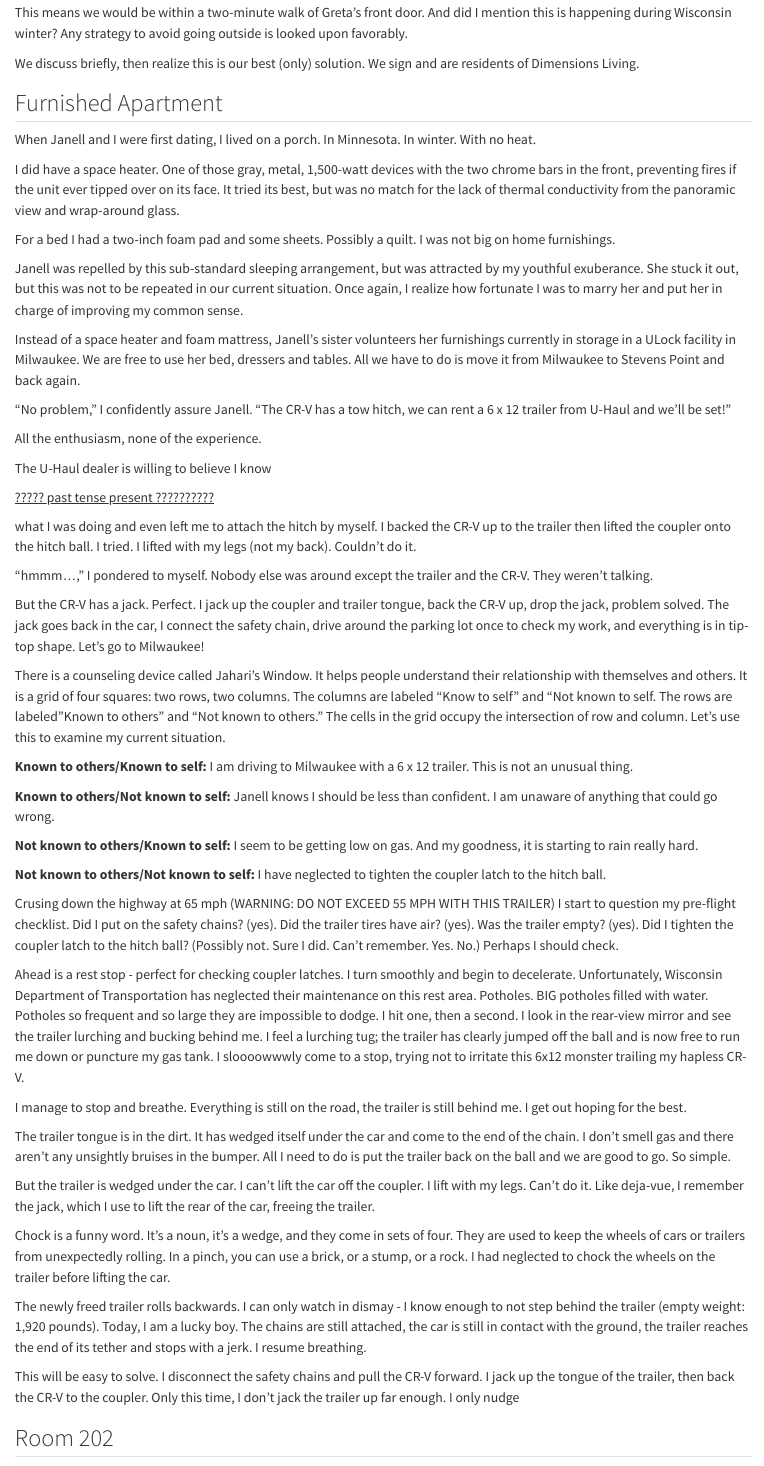
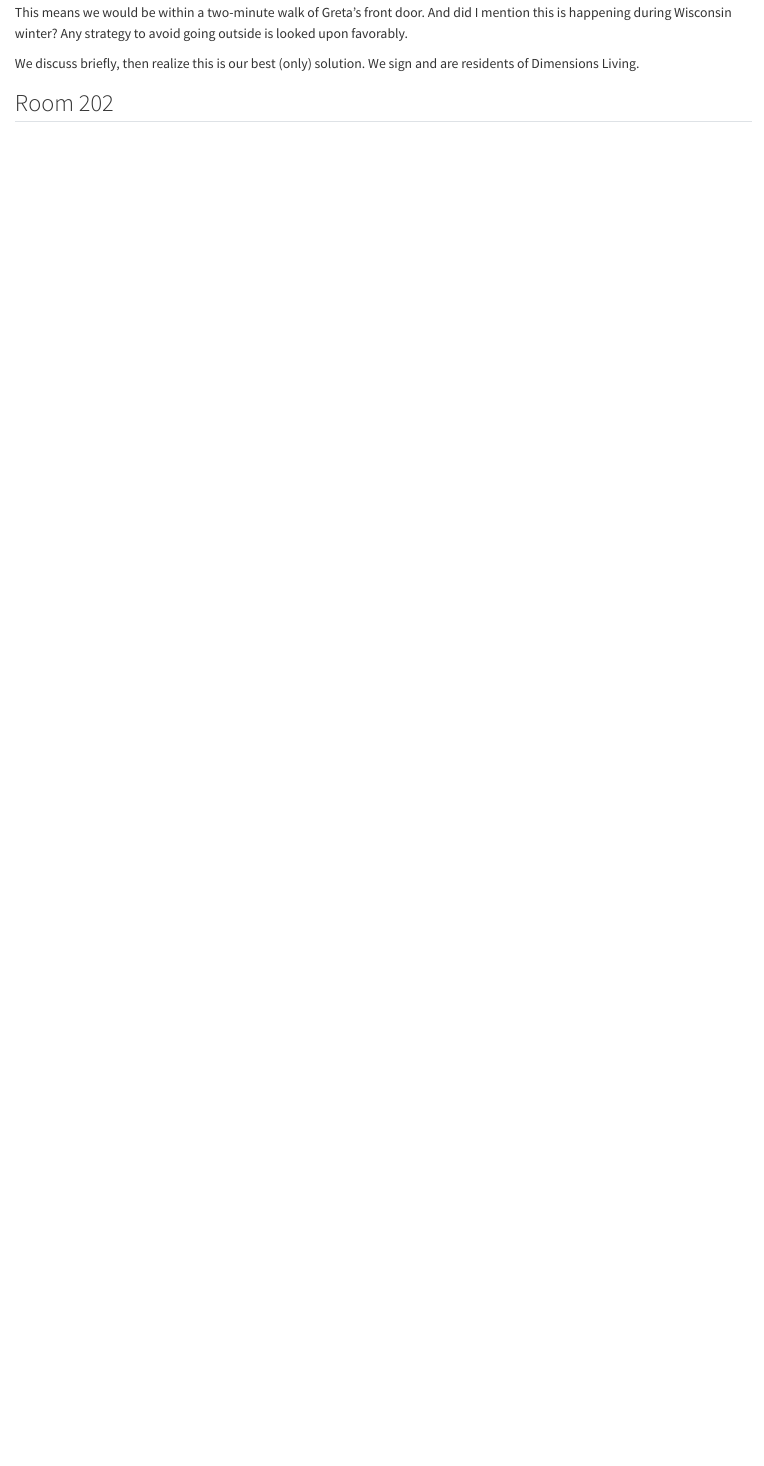
Before and after one commit to mnr/writing-wip, a Quarto document (dimensions_living_book/howIgotHere.qmd): the page in a window 1100 px wide, from 1640 px down. Rendered offline with R 4.5, knitr and Pandoc in place of Quarto, with nearby package versions.

Commit message:
move furnished apartment to separate story

```diff
--- a/dimensions_living_book/howIgotHere.qmd
+++ b/dimensions_living_book/howIgotHere.qmd
@@ -47,58 +47,6 @@
 This means we would be within a two-minute walk of Greta's front door. And did I mention this is happening during Wisconsin winter? Any strategy to avoid going outside is looked upon favorably.
 
 We discuss briefly, then realize this is our best (only) solution. We sign and are residents of Dimensions Living.
-
-## Furnished Apartment
-
-When Janell and I were first dating, I lived on a porch. In Minnesota. In winter. With no heat.
-
-I did have a space heater. One of those gray, metal, 1,500-watt devices with the two chrome bars in the front, preventing fires if the unit ever tipped over on its face. It tried its best, but was no match for the lack of thermal conductivity from the panoramic view and wrap-around glass.
-
-For a bed I had a two-inch foam pad and some sheets. Possibly a quilt. I was not big on home furnishings.
-
-Janell was repelled by this sub-standard sleeping arrangement, but was attracted by my youthful exuberance. She stuck it out, but this was not to be repeated in our current situation. Once again, I realize how fortunate I was to marry her and put her in charge of improving my common sense.
-
-Instead of a space heater and foam mattress, Janell's sister volunteers her furnishings currently in storage in a ULock facility in Milwaukee. We are free to use her bed, dressers and tables. All we have to do is move it from Milwaukee to Stevens Point and back again.
-
-"No problem," I confidently assure Janell. "The CR-V has a tow hitch, we can rent a 6 x 12 trailer from U-Haul and we'll be set!"
-
-All the enthusiasm, none of the experience.
-
-The U-Haul dealer is willing to believe I know
-
-[????? past tense present ??????????]{.underline}
-
-what I was doing and even left me to attach the hitch by myself. I backed the CR-V up to the trailer then lifted the coupler onto the hitch ball. I tried. I lifted with my legs (not my back). Couldn't do it.
-
-"hmmm...," I pondered to myself. Nobody else was around except the trailer and the CR-V. They weren't talking.
-
-But the CR-V has a jack. Perfect. I jack up the coupler and trailer tongue, back the CR-V up, drop the jack, problem solved. The jack goes back in the car, I connect the safety chain, drive around the parking lot once to check my work, and everything is in tip-top shape. Let's go to Milwaukee!
-
-There is a counseling device called Jahari's Window. It helps people understand their relationship with themselves and others. It is a grid of four squares: two rows, two columns. The columns are labeled "Know to self" and "Not known to self. The rows are labeled "Known to others" and "Not known to others." The cells in the grid occupy the intersection of row and column. Let's use this to examine my current situation.
-
-**Known to others/Known to self:** I am driving to Milwaukee with a 6 x 12 trailer. This is not an unusual thing.
-
-**Known to others/Not known to self:** Janell knows I should be less than confident. I am unaware of anything that could go wrong.
-
-**Not known to others/Known to self:** I seem to be getting low on gas. And my goodness, it is starting to rain really hard.
-
-**Not known to others/Not known to self:** I have neglected to tighten the coupler latch to the hitch ball.
-
-Crusing down the highway at 65 mph (WARNING: DO NOT EXCEED 55 MPH WITH THIS TRAILER) I start to question my pre-flight checklist. Did I put on the safety chains? (yes). Did the trailer tires have air? (yes). Was the trailer empty? (yes). Did I tighten the coupler latch to the hitch ball? (Possibly not. Sure I did. Can't remember. Yes. No.) Perhaps I should check.
-
-Ahead is a rest stop - perfect for checking coupler latches. I turn smoothly and begin to decelerate. Unfortunately, Wisconsin Department of Transportation has neglected their maintenance on this rest area. Potholes. BIG potholes filled with water. Potholes so frequent and so large they are impossible to dodge. I hit one, then a second. I look in the rear-view mirror and see the trailer lurching and bucking behind me. I feel a lurching tug; the trailer has clearly jumped off the ball and is now free to run me down or puncture my gas tank. I sloooowwwly come to a stop, trying not to irritate this 6x12 monster trailing my hapless CR-V.
-
-I manage to stop and breathe. Everything is still on the road, the trailer is still behind me. I get out hoping for the best.
-
-The trailer tongue is in the dirt. It has wedged itself under the car and come to the end of the chain. I don't smell gas and there aren't any unsightly bruises in the bumper. All I need to do is put the trailer back on the ball and we are good to go. So simple.
-
-But the trailer is wedged under the car. I can't lift the car off the coupler. I lift with my legs. Can't do it. Like deja-vue, I remember the jack, which I use to lift the rear of the car, freeing the trailer.
-
-Chock is a funny word. It's a noun, it's a wedge, and they come in sets of four. They are used to keep the wheels of cars or trailers from unexpectedly rolling. In a pinch, you can use a brick, or a stump, or a rock. I had neglected to chock the wheels on the trailer before lifting the car.
-
-The newly freed trailer rolls backwards. I can only watch in dismay - I know enough to not step behind the trailer (empty weight: 1,920 pounds). Today, I am a lucky boy. The chains are still attached, the car is still in contact with the ground, the trailer reaches the end of its tether and stops with a jerk. I resume breathing.
-
-This will be easy to solve. I disconnect the safety chains and pull the CR-V forward. I jack up the tongue of the trailer, then back the CR-V to the coupler. Only this time, I don't jack the trailer up far enough. I only nudge
 
 ## Room 202
 
```
